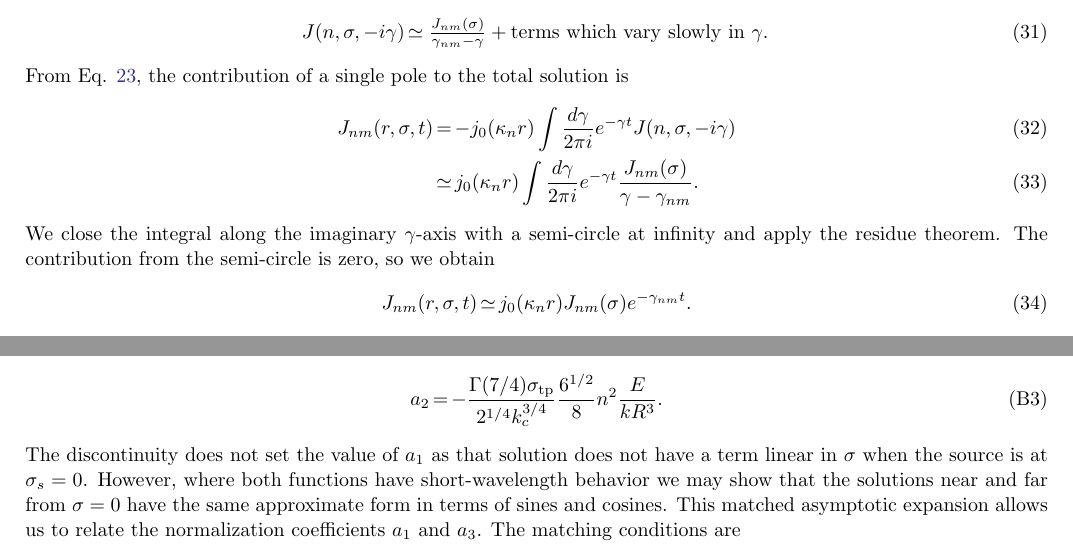
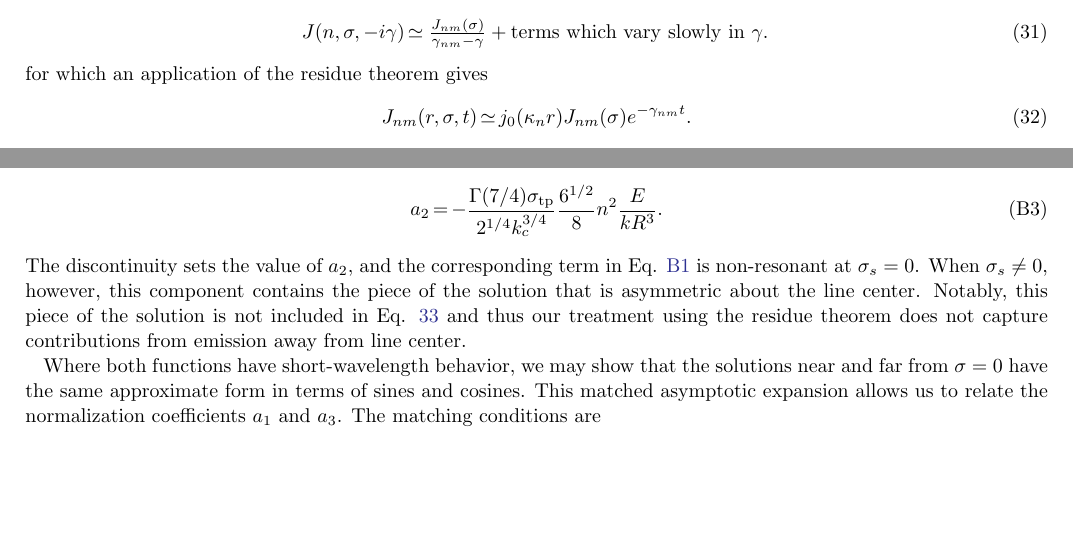
Before and after one commit to connor-mcclellan/lya_paper, a LaTeX paper (ms.tex): two parts of pages 10 and 21 of 22, joined at a grey line, cut so that both start at the same text, the shorter picture padded with empty space. Compiled offline with pdfLaTeX.

Commit message:
Adding short paragraph in WKB appendix that explains why the asymmetric piece of the solution is missing

```diff
--- a/ms.tex
+++ b/ms.tex
@@ -338,12 +338,7 @@ Let us define the damping rate to be $\gamma \equiv i\omega$, which is real and
 \be \label{eq:jnsigmaomega_approx}
 J(n,\sigma,-i\gamma) & \simeq \frac{ J_{nm}(\sigma) }{\gamma_{nm} - \gamma} + {\rm terms\ which\ vary\ slowly\ in\ \gamma}.
 \ee
-From Eq. \ref{eq:jrsigmat_expansion}, the contribution of a single pole to the total solution is
-\be
-J_{nm}(r,\sigma,t) & = &  -j_0(\kappa_n r)  \int \frac{d\gamma}{2\pi i} e^{-\gamma t}J(n,\sigma,-i\gamma)
-\\ & \simeq & j_0(\kappa_n r)  \int \frac{d\gamma}{2\pi i} e^{-\gamma t} \frac{ J_{nm}(\sigma) }{\gamma - \gamma_{nm}}.
-\ee
-We close the integral along the imaginary $\gamma$-axis  with a semi-circle at infinity and apply the residue theorem. The contribution from the semi-circle is zero, so we obtain
+for which an application of the residue theorem gives
 \be
 J_{nm}(r,\sigma,t) & \simeq & j_0(\kappa_n r) J_{nm}(\sigma) e^{-\gamma_{nm}t}.
 \ee
@@ -751,7 +746,10 @@ where $Ai(...)$ is the Airy function of the first kind. Again, $a_3$ is a normal
 \be
 a_2 & = & - \frac{\Gamma(7/4) \sigma_{\rm tp}}{ 2^{1/4} k_c^{3/4}} \frac{6^{1/2}}{8} n^2 \frac{E}{kR^3}.
 \ee
-The discontinuity does not set the value of $a_1$ as that solution does not have a term linear in $\sigma$ when the source is at $\sigma_s=0$. However, where both functions have short-wavelength behavior we may show that the solutions near and far from $\sigma=0$ have the same approximate form in terms of sines and cosines. This matched asymptotic expansion allows us to relate the normalization coefficients $a_1$ and $a_3$. The matching conditions are
+The discontinuity sets the value of $a_2$, and the corresponding term in Eq. \ref{eq:wkb_J} is non-resonant at $\sigma_s=0$. When $\sigma_s \neq 0$, however, this component contains the piece of the solution that is asymmetric about the line center. Notably, this piece of the solution is not included in Eq. \ref{eq:Jrsigmat} and thus our treatment using the residue theorem does not capture contributions from emission away from line center.
+
+%The discontinuity does not set the value of $a_1$ as that solution does not have a term linear in $\sigma$ when the source is at $\sigma_s=0$.
+Where both functions have short-wavelength behavior, we may show that the solutions near and far from $\sigma=0$ have the same approximate form in terms of sines and cosines. This matched asymptotic expansion allows us to relate the normalization coefficients $a_1$ and $a_3$. The matching conditions are
 \be
 \frac{a_1}{a_2} & = & \frac{ \sin \left( \frac{\kappa_n \sigma_{\rm tp} \Delta}{k} + \frac{\pi}{8} \right) }{ \sin \left(  \frac{\kappa_n \sigma_{\rm tp} \Delta}{k} - \frac{\pi}{8} \right) }
 \\
```
Also changed, not shown: ms.tex (8 more changed lines).
